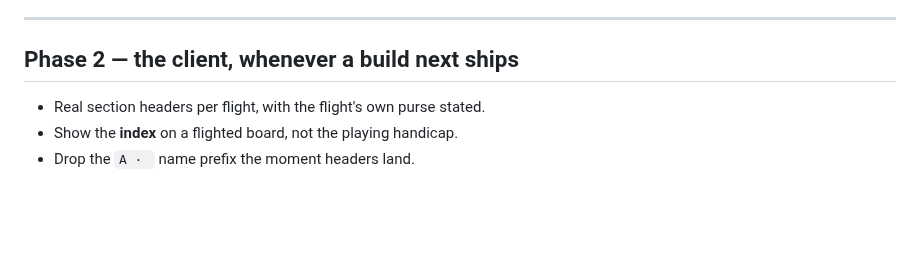
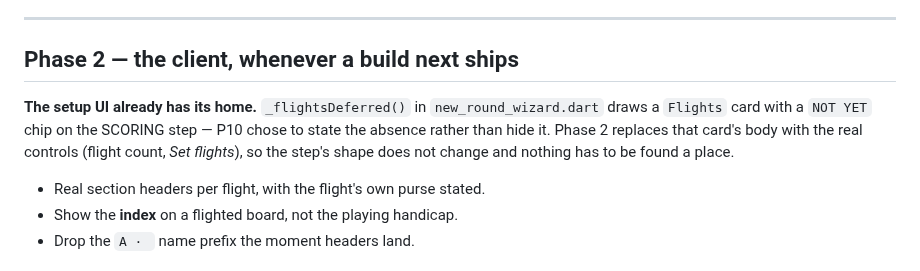
Before and after one commit to lip77us/golf-app, a Markdown page: docs/flights-plan.md, the part around the change. GitHub-like rendering; blank space fills up the shorter version.

Commit message:
docs: point the flights plan at the placeholder that already exists
_flightsDeferred() in new_round_wizard.dart already draws a Flights card
with a NOT YET chip on the SCORING step — P10 stated the absence rather
than hiding it. Phase 2 replaces that card's body, so the step's shape
does not change and the controls do not have to be found a home.

Co-Authored-By: Claude Opus 5 <noreply@anthropic.com>

```diff
--- a/docs/flights-plan.md
+++ b/docs/flights-plan.md
@@ -183,6 +183,12 @@ Stableford equivalents), so extend rather than start over.
 
 ## Phase 2 — the client, whenever a build next ships
 
+**The setup UI already has its home.** `_flightsDeferred()` in
+`new_round_wizard.dart` draws a `Flights` card with a `NOT YET` chip on the
+SCORING step — P10 chose to state the absence rather than hide it. Phase 2
+replaces that card's body with the real controls (flight count, *Set flights*),
+so the step's shape does not change and nothing has to be found a place.
+
 - Real section headers per flight, with the flight's own purse stated.
 - Show the **index** on a flighted board, not the playing handicap.
 - Drop the `A · ` name prefix the moment headers land.
```
